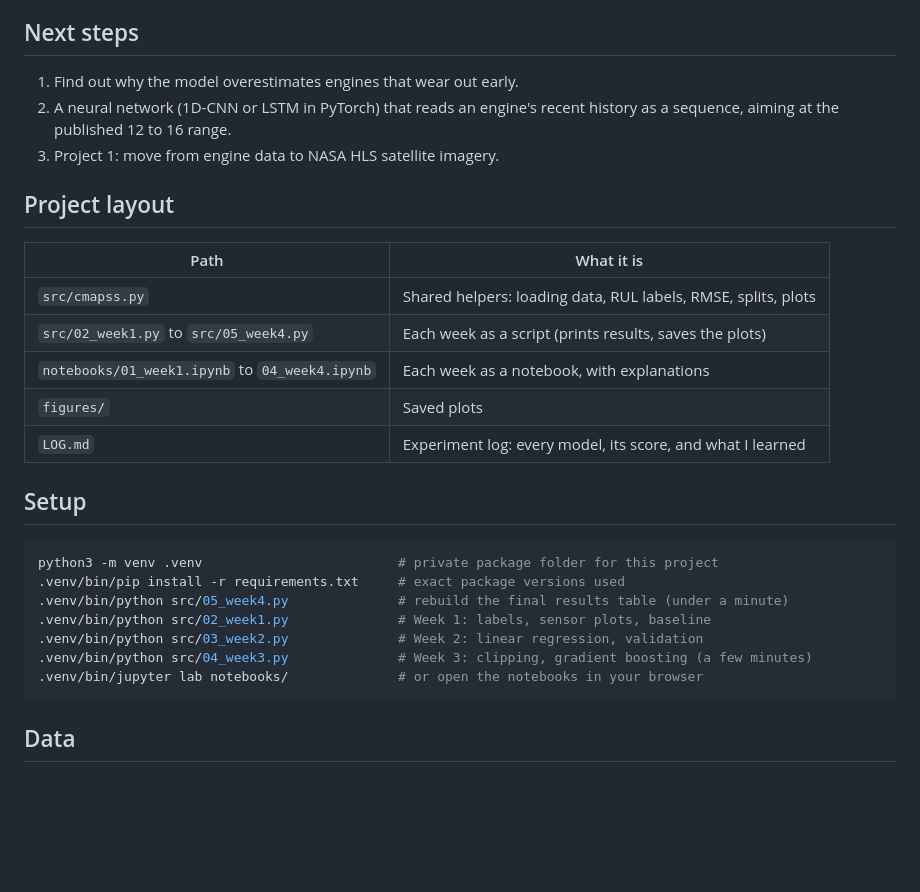
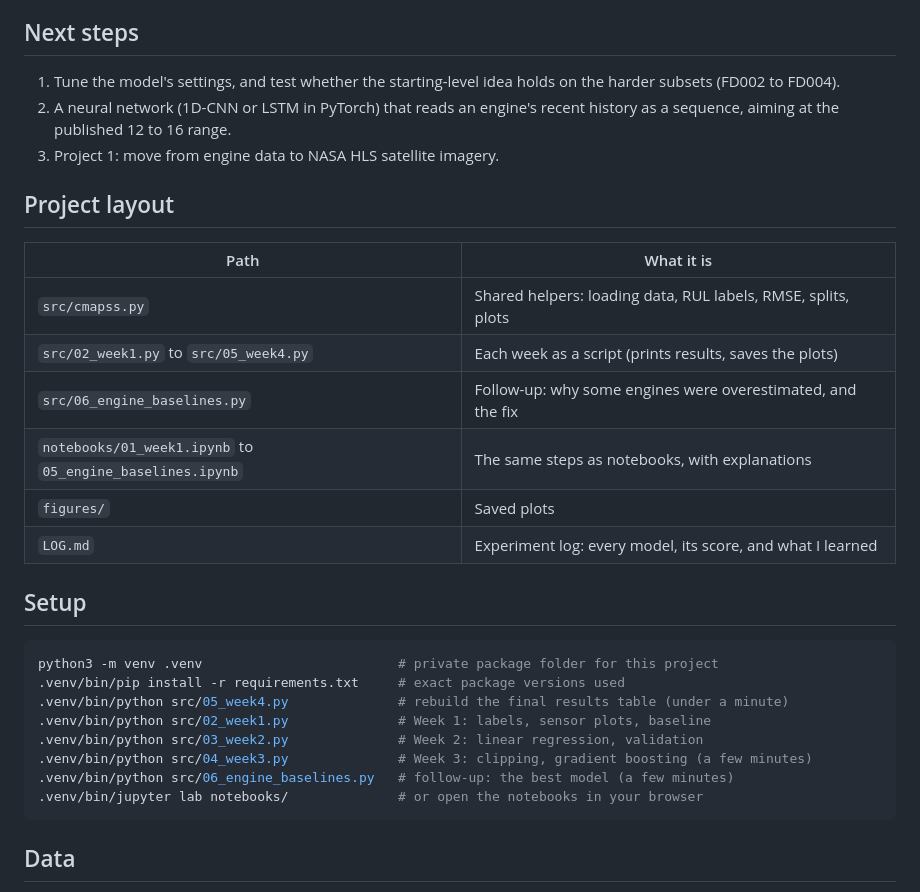
Before and after one commit to HolySmoresS/nasa-cmapss-rul, a Markdown page: README.md, the part around one of its changes. Drawn GitHub-style; blank space fills up the shorter version.

````diff
--- a/README.md
+++ b/README.md
@@ -91,7 +119,7 @@ Clipping is not the cause. A model trained on labels capped at 125 cannot answer
 - **Default settings.** The gradient boosting settings were not tuned.
 
 ## Next steps
-1. Find out why the model overestimates engines that wear out early.
+1. Tune the model's settings, and test whether the starting-level idea holds on the harder subsets (FD002 to FD004).
 2. A neural network (1D-CNN or LSTM in PyTorch) that reads an engine's recent history as a sequence, aiming at the published 12 to 16 range.
 3. Project 1: move from engine data to NASA HLS satellite imagery.
 
@@ -100,7 +128,8 @@ Clipping is not the cause. A model trained on labels capped at 125 cannot answer
 |---|---|
 | `src/cmapss.py` | Shared helpers: loading data, RUL labels, RMSE, splits, plots |
 | `src/02_week1.py` to `src/05_week4.py` | Each week as a script (prints results, saves the plots) |
-| `notebooks/01_week1.ipynb` to `04_week4.ipynb` | Each week as a notebook, with explanations |
+| `src/06_engine_baselines.py` | Follow-up: why some engines were overestimated, and the fix |
+| `notebooks/01_week1.ipynb` to `05_engine_baselines.ipynb` | The same steps as notebooks, with explanations |
 | `figures/` | Saved plots |
 | `LOG.md` | Experiment log: every model, its score, and what I learned |
 
@@ -112,6 +141,7 @@ python3 -m venv .venv                         # private package folder for this
 .venv/bin/python src/02_week1.py              # Week 1: labels, sensor plots, baseline
 .venv/bin/python src/03_week2.py              # Week 2: linear regression, validation
 .venv/bin/python src/04_week3.py              # Week 3: clipping, gradient boosting (a few minutes)
+.venv/bin/python src/06_engine_baselines.py   # follow-up: the best model (a few minutes)
 .venv/bin/jupyter lab notebooks/              # or open the notebooks in your browser
 ```
 
````
Also changed, not shown: other parts of README.md (+35 -7 lines), LOG.md (+1 -0 lines), figures/followup_predicted_vs_true.png (added), figures/followup_starting_level.png (added), 3 other files.
